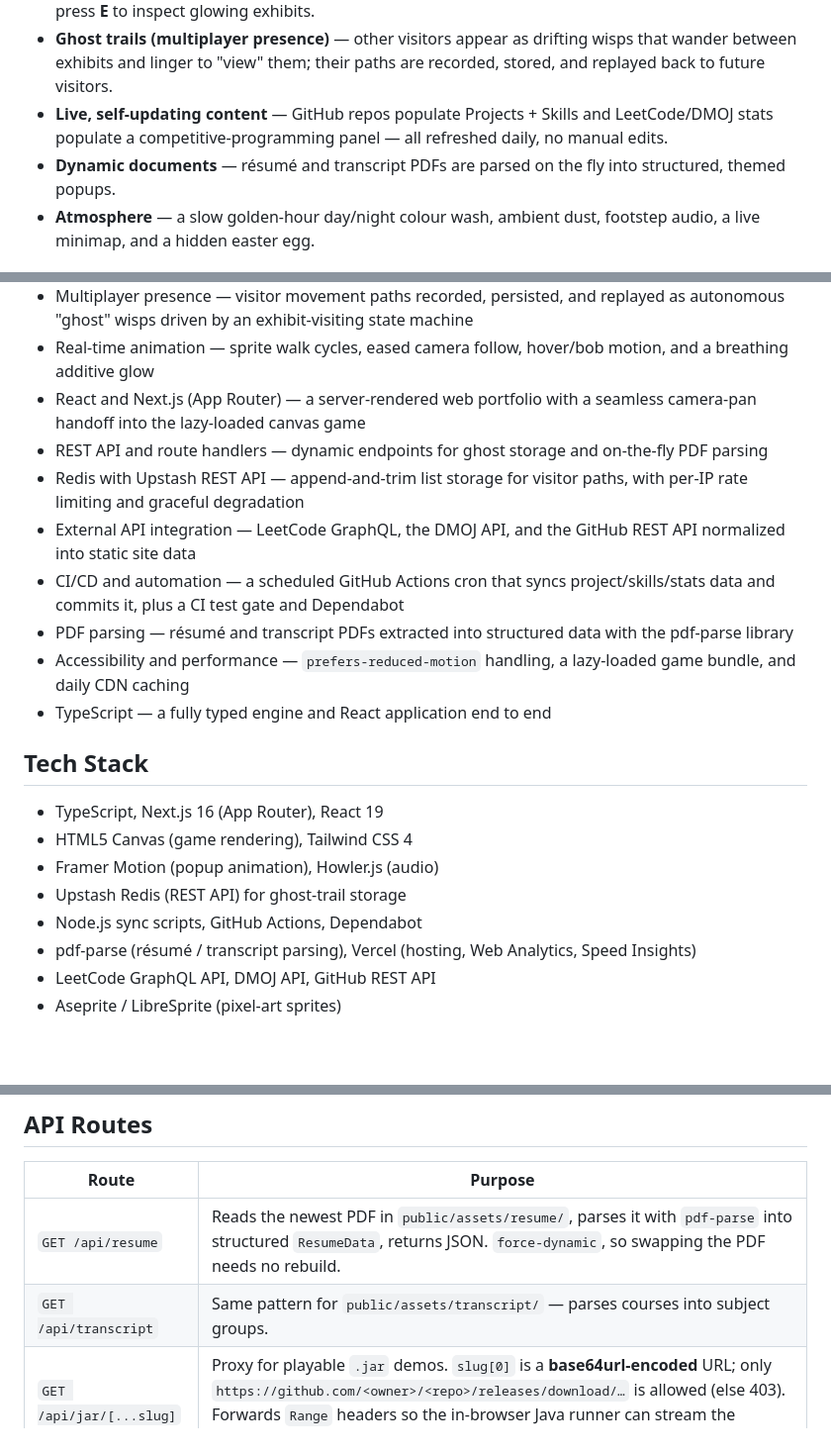
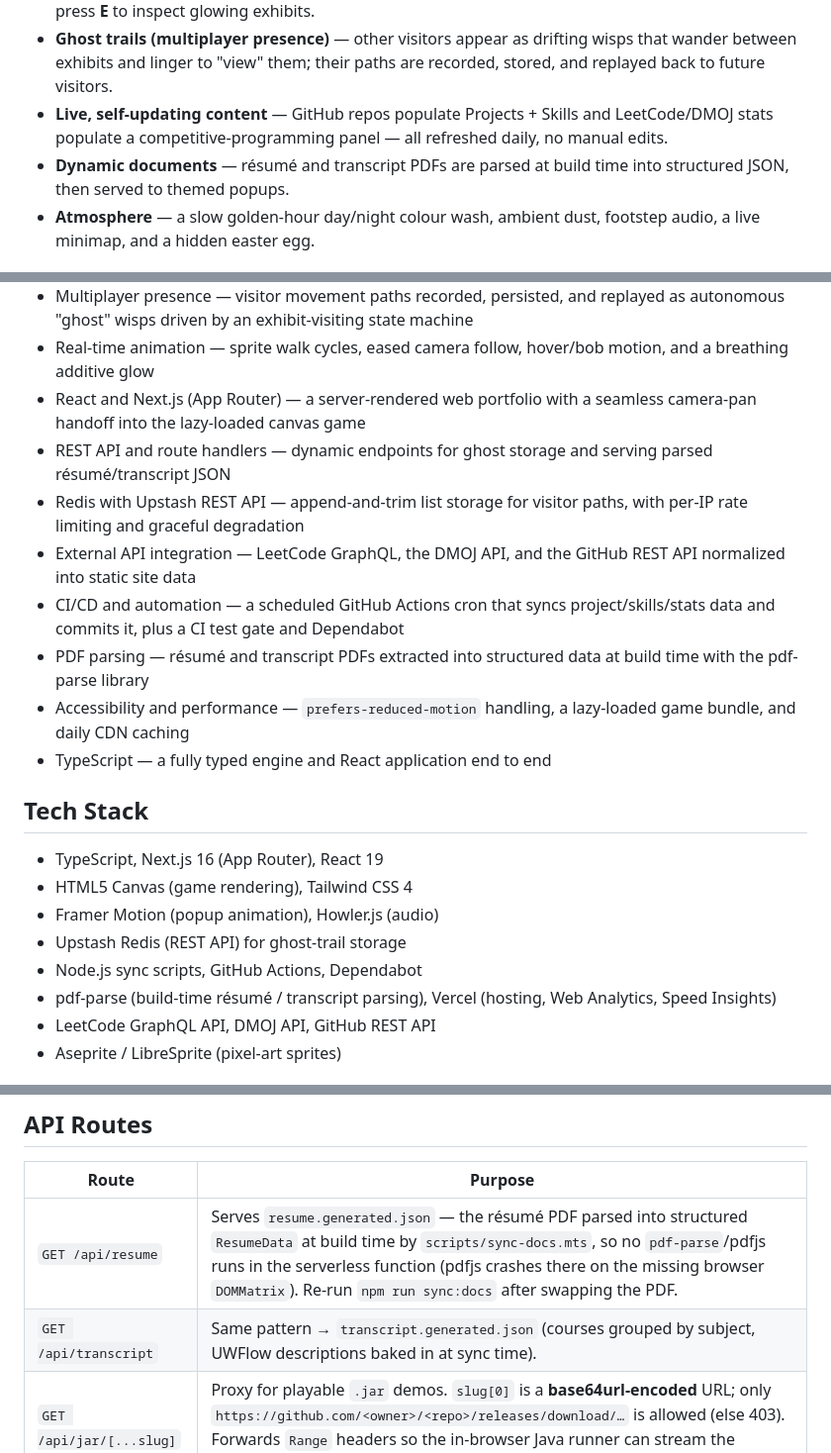
Before and after one commit to TheYellowDuck/portfolio-website, a Markdown page: README.md, 3 parts joined by grey strips. Shown at 99% size. Drawn GitHub-style; blank space fills up the shorter version.

Commit message:
docs: README reflects build-time résumé/transcript parsing + sync:docs
The /api/resume and /api/transcript routes now serve committed JSON parsed at build
time (scripts/sync-docs.mts), not runtime pdf-parse — update the Features, Skills,
API Routes, structure, and sync sections to match.

```diff
--- a/README.md
+++ b/README.md
@@ -11,7 +11,7 @@ Other visitors drift through the museum as warm glowing **"ghost" wisps** — a
 - **Explorable museum** — move with WASD / arrow keys / click-to-move / an on-screen touch joystick; press **E** to inspect glowing exhibits.
 - **Ghost trails (multiplayer presence)** — other visitors appear as drifting wisps that wander between exhibits and linger to "view" them; their paths are recorded, stored, and replayed back to future visitors.
 - **Live, self-updating content** — GitHub repos populate Projects + Skills and LeetCode/DMOJ stats populate a competitive-programming panel — all refreshed daily, no manual edits.
-- **Dynamic documents** — résumé and transcript PDFs are parsed on the fly into structured, themed popups.
+- **Dynamic documents** — résumé and transcript PDFs are parsed at build time into structured JSON, then served to themed popups.
 - **Atmosphere** — a slow golden-hour day/night colour wash, ambient dust, footstep audio, a live minimap, and a hidden easter egg.
 
 ## How It Works
@@ -35,11 +35,11 @@ Other visitors drift through the museum as warm glowing **"ghost" wisps** — a
 - Multiplayer presence — visitor movement paths recorded, persisted, and replayed as autonomous "ghost" wisps driven by an exhibit-visiting state machine
 - Real-time animation — sprite walk cycles, eased camera follow, hover/bob motion, and a breathing additive glow
 - React and Next.js (App Router) — a server-rendered web portfolio with a seamless camera-pan handoff into the lazy-loaded canvas game
-- REST API and route handlers — dynamic endpoints for ghost storage and on-the-fly PDF parsing
+- REST API and route handlers — dynamic endpoints for ghost storage and serving parsed résumé/transcript JSON
 - Redis with Upstash REST API — append-and-trim list storage for visitor paths, with per-IP rate limiting and graceful degradation
 - External API integration — LeetCode GraphQL, the DMOJ API, and the GitHub REST API normalized into static site data
 - CI/CD and automation — a scheduled GitHub Actions cron that syncs project/skills/stats data and commits it, plus a CI test gate and Dependabot
-- PDF parsing — résumé and transcript PDFs extracted into structured data with the pdf-parse library
+- PDF parsing — résumé and transcript PDFs extracted into structured data at build time with the pdf-parse library
 - Accessibility and performance — `prefers-reduced-motion` handling, a lazy-loaded game bundle, and daily CDN caching
 - TypeScript — a fully typed engine and React application end to end
 
@@ -50,7 +50,7 @@ Other visitors drift through the museum as warm glowing **"ghost" wisps** — a
 - Framer Motion (popup animation), Howler.js (audio)
 - Upstash Redis (REST API) for ghost-trail storage
 - Node.js sync scripts, GitHub Actions, Dependabot
-- pdf-parse (résumé / transcript parsing), Vercel (hosting, Web Analytics, Speed Insights)
+- pdf-parse (build-time résumé / transcript parsing), Vercel (hosting, Web Analytics, Speed Insights)
 - LeetCode GraphQL API, DMOJ API, GitHub REST API
 - Aseprite / LibreSprite (pixel-art sprites)
 
@@ -278,8 +278,8 @@ All exhibit content lives in [`src/data/projects.ts`](src/data/projects.ts) as p
 
 | Route | Purpose |
 |-------|---------|
-| `GET /api/resume` | Reads the newest PDF in `public/assets/resume/`, parses it with `pdf-parse` into structured `ResumeData`, returns JSON. `force-dynamic`, so swapping the PDF needs no rebuild. |
-| `GET /api/transcript` | Same pattern for `public/assets/transcript/` — parses courses into subject groups. |
+| `GET /api/resume` | Serves `resume.generated.json` — the résumé PDF parsed into structured `ResumeData` at build time by `scripts/sync-docs.mts`, so no `pdf-parse`/pdfjs runs in the serverless function (pdfjs crashes there on the missing browser `DOMMatrix`). Re-run `npm run sync:docs` after swapping the PDF. |
+| `GET /api/transcript` | Same pattern → `transcript.generated.json` (courses grouped by subject, UWFlow descriptions baked in at sync time). |
 | `GET /api/jar/[...slug]` | Proxy for playable `.jar` demos. `slug[0]` is a **base64url-encoded** URL; only `https://github.com/<owner>/<repo>/releases/download/…` is allowed (else 403). Forwards `Range` headers so the in-browser Java runner can stream the archive. |
 | `GET` · `POST /api/ghosts` | Anonymous visitor movement paths for the ghost wisps. `POST` validates + per-IP rate-limits a path and stores it; `GET` returns the most-recent paths (CDN-cached daily). Backed by **Upstash Redis**; **degrades to procedural wisps** when Upstash isn't configured. |
 
```
Also changed, not shown: other parts of README.md (+2 -1 lines).
